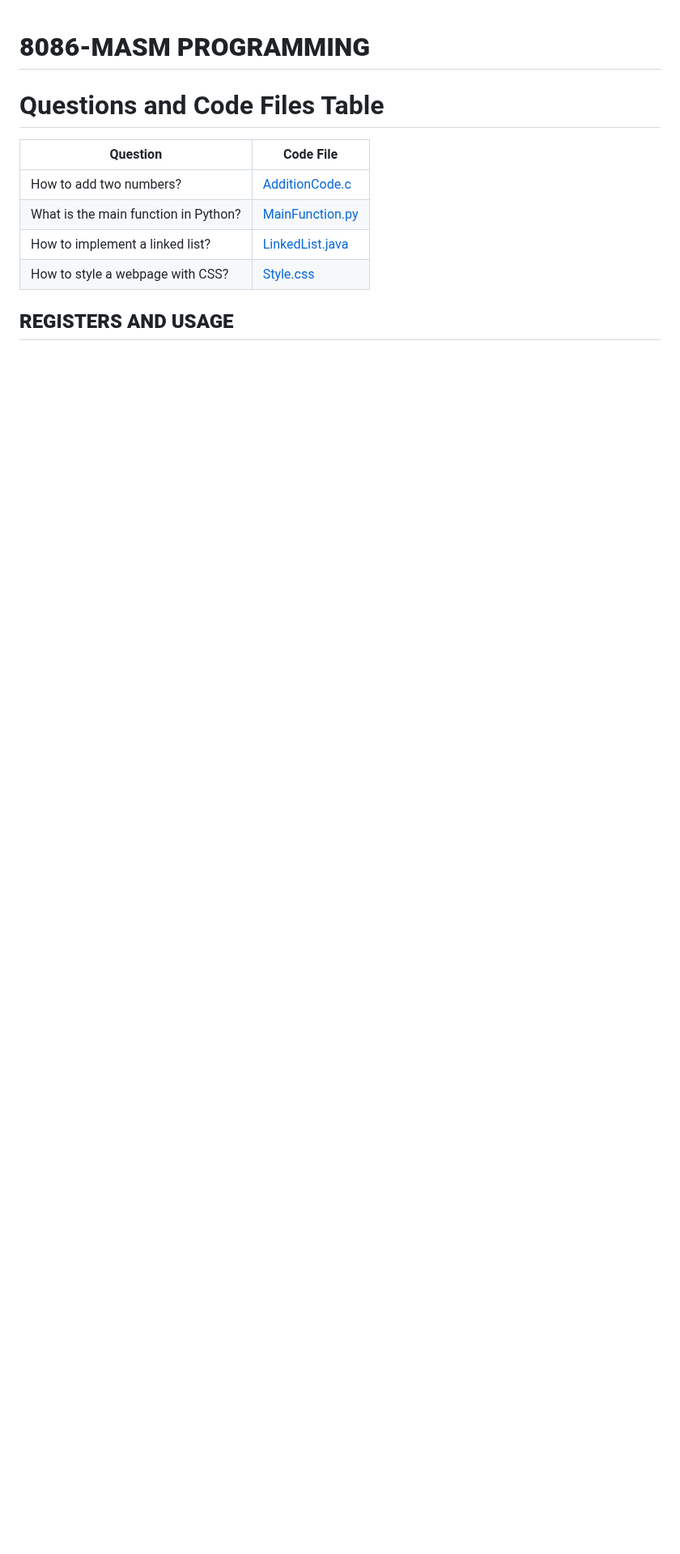
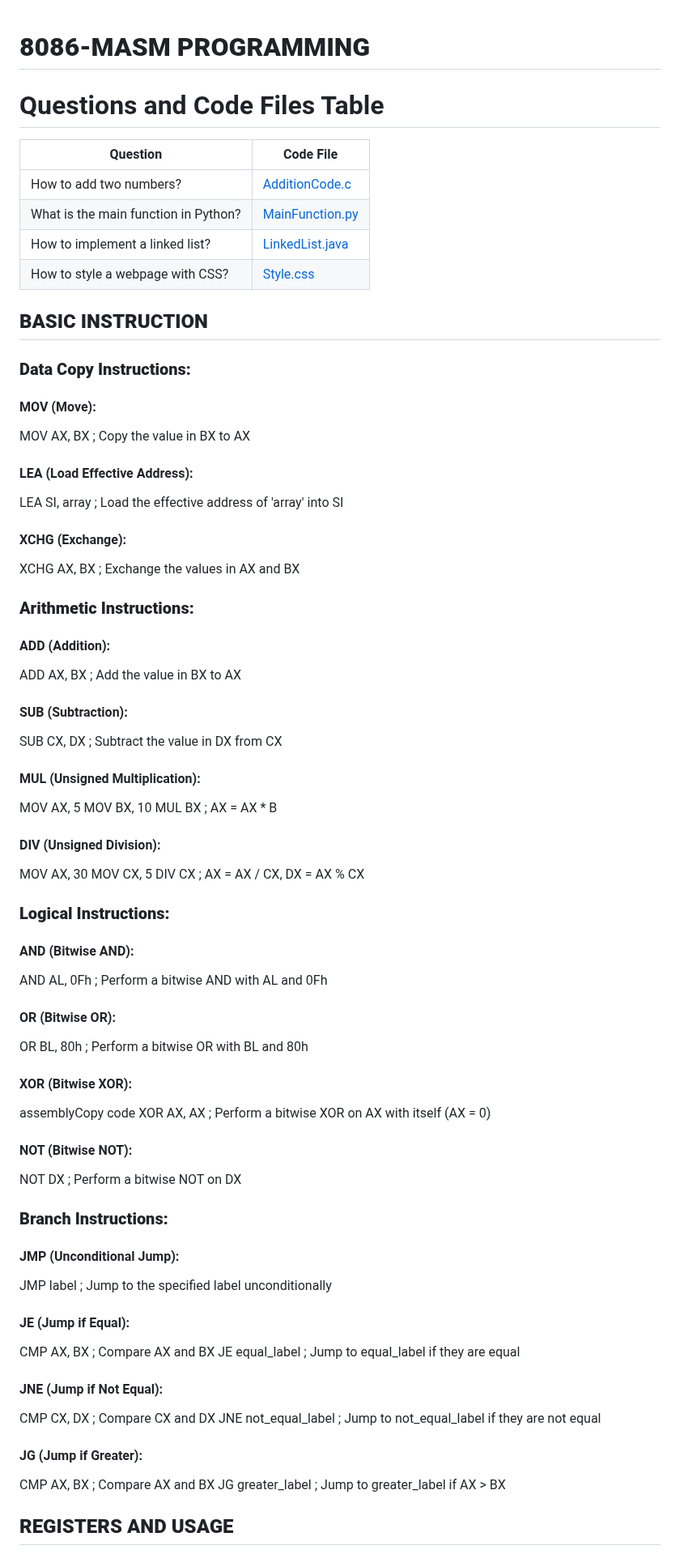
Before and after one commit to AlwinMathew2003/8086_masm_programs, a Markdown page: README.md, the part around the change. Shown at 81% size. GitHub-like rendering; blank space fills up the shorter version.

```diff
--- a/README.md
+++ b/README.md
@@ -1,4 +1,5 @@
 # **8086-MASM PROGRAMMING**
+
 # Questions and Code Files Table
 
 | Question | Code File |
@@ -8,6 +9,83 @@
 | How to implement a linked list? | [LinkedList.java](src/LinkedList.java) |
 | How to style a webpage with CSS? | [Style.css](web/Style.css) |
 
+## **BASIC INSTRUCTION**
+
+### **Data Copy Instructions:**
+
+#### MOV (Move):
+
+MOV AX, BX ; Copy the value in BX to AX
+
+####  LEA (Load Effective Address):
+
+LEA SI, array ; Load the effective address of 'array' into SI
+
+####  XCHG (Exchange):
+
+XCHG AX, BX ; Exchange the values in AX and BX
+
+###  **Arithmetic Instructions:**
+
+####  ADD (Addition):
+
+ADD AX, BX ; Add the value in BX to AX
+
+#### SUB (Subtraction):
+
+SUB CX, DX ; Subtract the value in DX from CX
+
+####  MUL (Unsigned Multiplication):
+
+MOV AX, 5
+MOV BX, 10
+MUL BX ; AX = AX * B
+
+####  DIV (Unsigned Division):
+
+MOV AX, 30
+MOV CX, 5
+DIV CX ; AX = AX / CX, DX = AX % CX
+
+### **Logical Instructions:**
+
+####  AND (Bitwise AND):
+
+AND AL, 0Fh ; Perform a bitwise AND with AL and 0Fh
+
+####  OR (Bitwise OR):
+
+OR BL, 80h ; Perform a bitwise OR with BL and 80h
+
+#### XOR (Bitwise XOR):
+
+assemblyCopy code
+XOR AX, AX ; Perform a bitwise XOR on AX with itself (AX = 0)
+
+####  NOT (Bitwise NOT):
+
+NOT DX ; Perform a bitwise NOT on DX
+
+### **Branch Instructions:**
+
+####  JMP (Unconditional Jump):
+
+JMP label ; Jump to the specified label unconditionally
+
+####  JE (Jump if Equal):
+
+CMP AX, BX ; Compare AX and BX
+JE equal_label ; Jump to equal_label if they are equal
+
+####  JNE (Jump if Not Equal):
+
+CMP CX, DX ; Compare CX and DX
+JNE not_equal_label ; Jump to not_equal_label if they are not equal
+
+####  JG (Jump if Greater):
+
+CMP AX, BX ; Compare AX and BX
+JG greater_label ; Jump to greater_label if AX > BX
 ## **REGISTERS AND USAGE**
 
 1. **General-Purpose Registers:**
```
